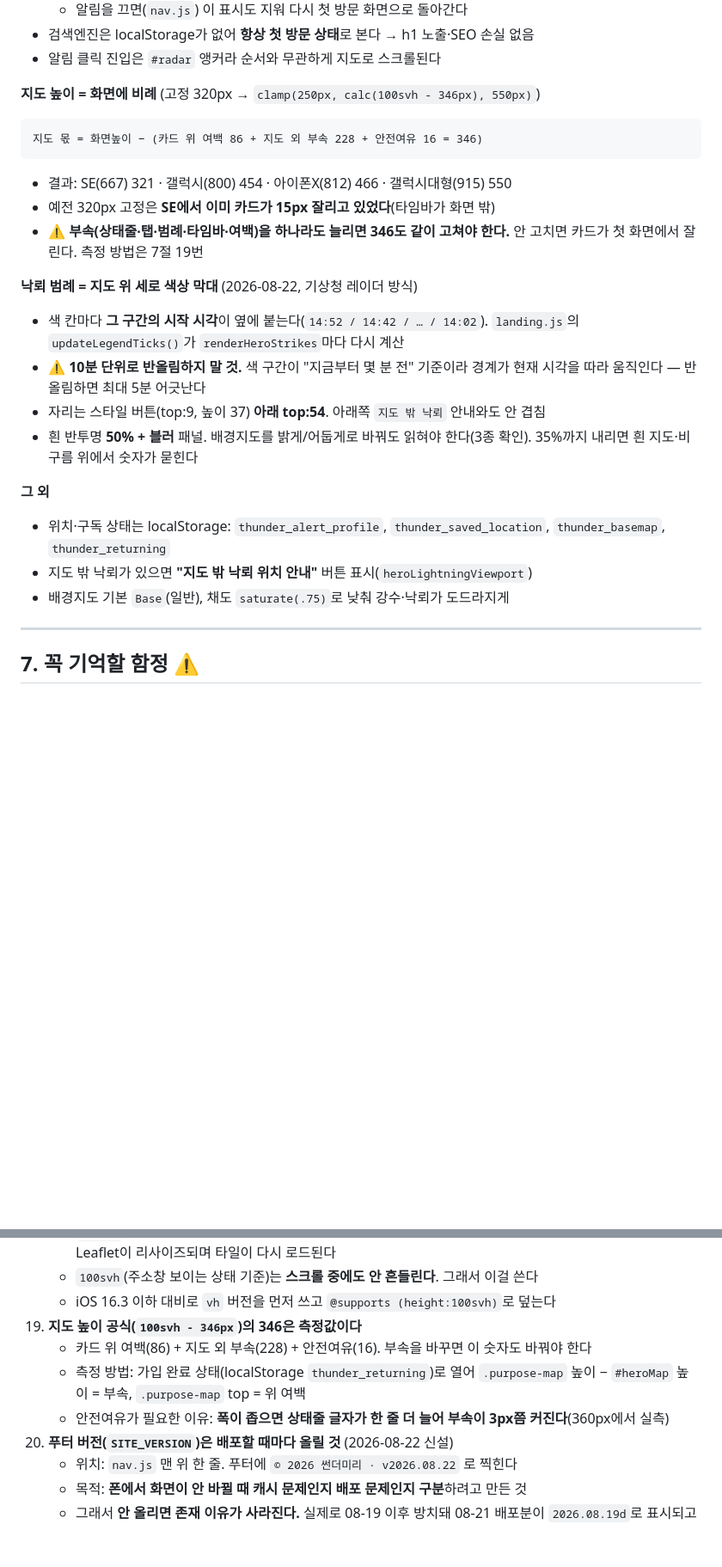
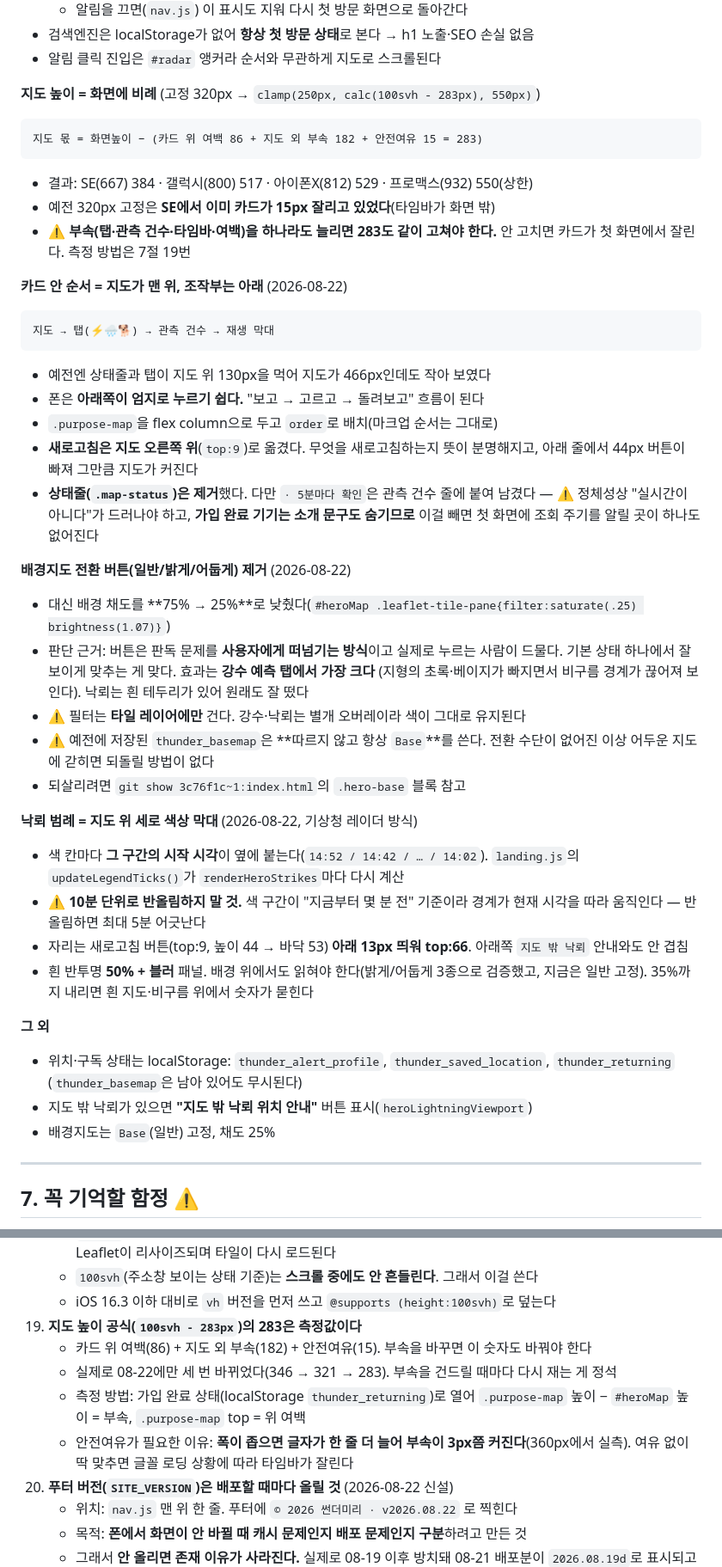
Before and after one commit to kustomduo-oss/thunder-miri, a Markdown page: 이어작업_가이드.md, 2 parts joined by grey strips. Shown at 86% size. Drawn GitHub-style; blank space fills up the shorter version.

Commit message:
가이드에 지도 중심 개편 기록 (조작부 아래로·채도 25%·상태줄 제거)
- 카드 안 순서와 새로고침 위치, 상태줄을 없애되 "5분마다 확인"을 남긴 이유
- 배경지도 전환 버튼을 없앤 판단 근거와, 저장된 선택을 무시하는 이유
- 지도 높이 공식 상수를 283으로 갱신(하루에 세 번 바뀐 값이라 재는 방법을 함께)

Co-Authored-By: Claude Opus 5 <noreply@anthropic.com>

````diff
--- a/이어작업_가이드.md
+++ b/이어작업_가이드.md
@@ -317,28 +318,52 @@ ALERT_BANDS = 50, 40, 30, 20, 10 (km)
 - 검색엔진은 localStorage가 없어 **항상 첫 방문 상태**로 본다 → h1 노출·SEO 손실 없음
 - 알림 클릭 진입은 `#radar` 앵커라 순서와 무관하게 지도로 스크롤된다
 
-**지도 높이 = 화면에 비례** (고정 320px → `clamp(250px, calc(100svh - 346px), 550px)`)
+**지도 높이 = 화면에 비례** (고정 320px → `clamp(250px, calc(100svh - 283px), 550px)`)
 ```
-지도 몫 = 화면높이 − (카드 위 여백 86 + 지도 외 부속 228 + 안전여유 16 = 346)
+지도 몫 = 화면높이 − (카드 위 여백 86 + 지도 외 부속 182 + 안전여유 15 = 283)
 ```
-- 결과: SE(667) 321 · 갤럭시(800) 454 · 아이폰X(812) 466 · 갤럭시대형(915) 550
+- 결과: SE(667) 384 · 갤럭시(800) 517 · 아이폰X(812) 529 · 프로맥스(932) 550(상한)
 - 예전 320px 고정은 **SE에서 이미 카드가 15px 잘리고 있었다**(타임바가 화면 밖)
-- ⚠️ **부속(상태줄·탭·범례·타임바·여백)을 하나라도 늘리면 346도 같이 고쳐야 한다.**
+- ⚠️ **부속(탭·관측 건수·타임바·여백)을 하나라도 늘리면 283도 같이 고쳐야 한다.**
   안 고치면 카드가 첫 화면에서 잘린다. 측정 방법은 7절 19번
+
+**카드 안 순서 = 지도가 맨 위, 조작부는 아래** (2026-08-22)
+```
+지도 → 탭(⚡🌧🐕) → 관측 건수 → 재생 막대
+```
+- 예전엔 상태줄과 탭이 지도 위 130px을 먹어 지도가 466px인데도 작아 보였다
+- 폰은 **아래쪽이 엄지로 누르기 쉽다.** "보고 → 고르고 → 돌려보고" 흐름이 된다
+- `.purpose-map`을 flex column으로 두고 `order`로 배치(마크업 순서는 그대로)
+- **새로고침은 지도 오른쪽 위**(`top:9`)로 옮겼다. 무엇을 새로고침하는지 뜻이 분명해지고,
+  아래 줄에서 44px 버튼이 빠져 그만큼 지도가 커진다
+- **상태줄(`.map-status`)은 제거**했다. 다만 `· 5분마다 확인`은 관측 건수 줄에 붙여 남겼다 —
+  ⚠️ 정체성상 "실시간이 아니다"가 드러나야 하고, **가입 완료 기기는 소개 문구도 숨기므로**
+  이걸 빼면 첫 화면에 조회 주기를 알릴 곳이 하나도 없어진다
+
+**배경지도 전환 버튼(일반/밝게/어둡게) 제거** (2026-08-22)
+- 대신 배경 채도를 **75% → 25%**로 낮췄다(`#heroMap .leaflet-tile-pane{filter:saturate(.25) brightness(1.07)}`)
+- 판단 근거: 버튼은 판독 문제를 **사용자에게 떠넘기는 방식**이고 실제로 누르는 사람이 드물다.
+  기본 상태 하나에서 잘 보이게 맞추는 게 맞다. 효과는 **강수 예측 탭에서 가장 크다**
+  (지형의 초록·베이지가 빠지면서 비구름 경계가 끊어져 보인다). 낙뢰는 흰 테두리가 있어 원래도 잘 떴다
+- ⚠️ 필터는 **타일 레이어에만** 건다. 강수·낙뢰는 별개 오버레이라 색이 그대로 유지된다
+- ⚠️ 예전에 저장된 `thunder_basemap`은 **따르지 않고 항상 `Base`**를 쓴다.
+  전환 수단이 없어진 이상 어두운 지도에 갇히면 되돌릴 방법이 없다
+- 되살리려면 `git show 3c76f1c~1:index.html`의 `.hero-base` 블록 참고
 
 **낙뢰 범례 = 지도 위 세로 색상 막대** (2026-08-22, 기상청 레이더 방식)
 - 색 칸마다 **그 구간의 시작 시각**이 옆에 붙는다(`14:52 / 14:42 / … / 14:02`).
   `landing.js`의 `updateLegendTicks()`가 `renderHeroStrikes`마다 다시 계산
 - ⚠️ **10분 단위로 반올림하지 말 것.** 색 구간이 "지금부터 몇 분 전" 기준이라
   경계가 현재 시각을 따라 움직인다 — 반올림하면 최대 5분 어긋난다
-- 자리는 스타일 버튼(top:9, 높이 37) **아래 top:54**. 아래쪽 `지도 밖 낙뢰` 안내와도 안 겹침
-- 흰 반투명 **50% + 블러** 패널. 배경지도를 밝게/어둡게로 바꿔도 읽혀야 한다(3종 확인).
+- 자리는 새로고침 버튼(top:9, 높이 44 → 바닥 53) **아래 13px 띄워 top:66**. 아래쪽 `지도 밖 낙뢰` 안내와도 안 겹침
+- 흰 반투명 **50% + 블러** 패널. 배경 위에서도 읽혀야 한다(밝게/어둡게 3종으로 검증했고, 지금은 일반 고정).
   35%까지 내리면 흰 지도·비구름 위에서 숫자가 묻힌다
 
 **그 외**
-- 위치·구독 상태는 localStorage: `thunder_alert_profile`, `thunder_saved_location`, `thunder_basemap`, `thunder_returning`
+- 위치·구독 상태는 localStorage: `thunder_alert_profile`, `thunder_saved_location`, `thunder_returning`
+  (`thunder_basemap`은 남아 있어도 무시된다)
 - 지도 밖 낙뢰가 있으면 **"지도 밖 낙뢰 위치 안내"** 버튼 표시(`heroLightningViewport`)
-- 배경지도 기본 `Base`(일반), 채도 `saturate(.75)`로 낮춰 강수·낙뢰가 도드라지게
+- 배경지도는 `Base`(일반) 고정, 채도 25%
 
 ---
 
@@ -412,11 +437,13 @@ ALERT_BANDS = 50, 40, 30, 20, 10 (km)
       → 지도 높이가 계속 변하고 Leaflet이 리사이즈되며 타일이 다시 로드된다
     - `100svh`(주소창 보이는 상태 기준)는 **스크롤 중에도 안 흔들린다**. 그래서 이걸 쓴다
     - iOS 16.3 이하 대비로 `vh` 버전을 먼저 쓰고 `@supports (height:100svh)`로 덮는다
-19. **지도 높이 공식(`100svh - 346px`)의 346은 측정값이다**
-    - 카드 위 여백(86) + 지도 외 부속(228) + 안전여유(16). 부속을 바꾸면 이 숫자도 바꿔야 한다
+19. **지도 높이 공식(`100svh - 283px`)의 283은 측정값이다**
+    - 카드 위 여백(86) + 지도 외 부속(182) + 안전여유(15). 부속을 바꾸면 이 숫자도 바꿔야 한다
+    - 실제로 08-22에만 세 번 바뀌었다(346 → 321 → 283). 부속을 건드릴 때마다 다시 재는 게 정석
     - 측정 방법: 가입 완료 상태(localStorage `thunder_returning`)로 열어
       `.purpose-map` 높이 − `#heroMap` 높이 = 부속, `.purpose-map` top = 위 여백
-    - 안전여유가 필요한 이유: **폭이 좁으면 상태줄 글자가 한 줄 더 늘어 부속이 3px쯤 커진다**(360px에서 실측)
+    - 안전여유가 필요한 이유: **폭이 좁으면 글자가 한 줄 더 늘어 부속이 3px쯤 커진다**(360px에서 실측).
+      여유 없이 딱 맞추면 글꼴 로딩 상황에 따라 타임바가 잘린다
 20. **푸터 버전(`SITE_VERSION`)은 배포할 때마다 올릴 것** (2026-08-22 신설)
     - 위치: `nav.js` 맨 위 한 줄. 푸터에 `© 2026 썬더미리 · v2026.08.22` 로 찍힌다
     - 목적: **폰에서 화면이 안 바뀔 때 캐시 문제인지 배포 문제인지 구분**하려고 만든 것
````
Also changed, not shown: other parts of 이어작업_가이드.md (+3 -2 lines).
